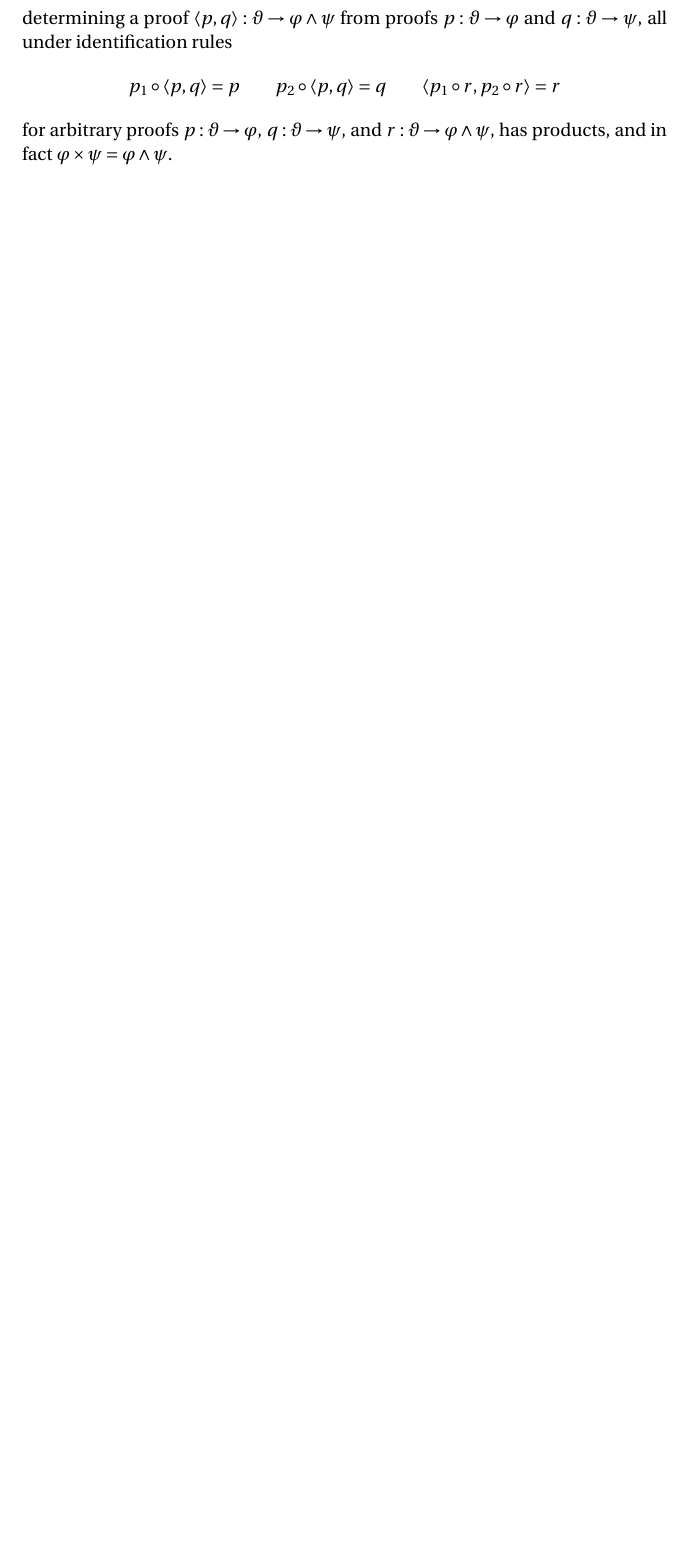
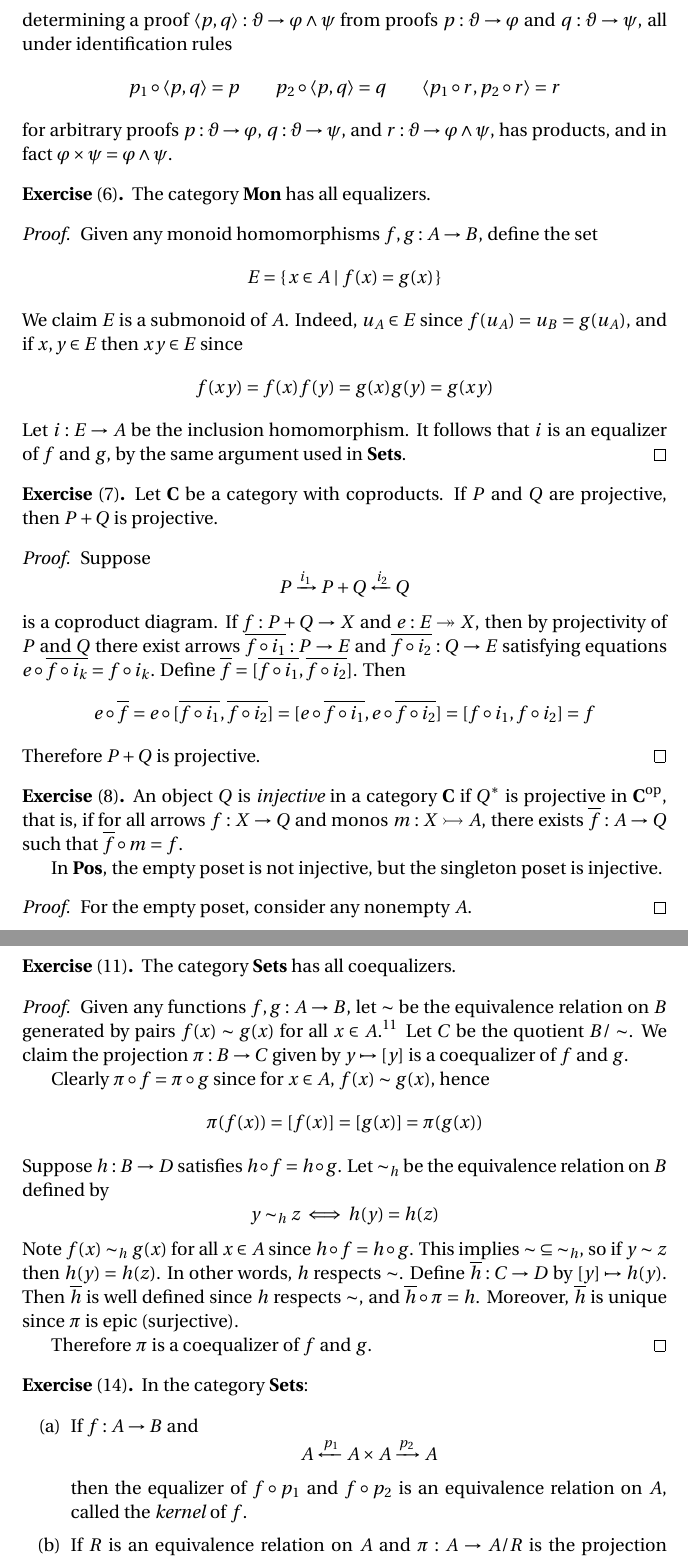
Before and after one commit to blargoner/math-categories-awodey, a LaTeX problem sheet (exercises.tex): part of page 14 of 14 before the commit and two parts of pages 14 and 15 of 16 after it, the two joined at a grey line, cut so that both start at the same text, the shorter picture padded with empty space. Compiled offline with pdfLaTeX.

Commit message:
chapter 3

```diff
--- a/exercises.tex
+++ b/exercises.tex
@@ -9,6 +9,7 @@
 \newcommand{\onto}{\twoheadrightarrow}
 
 \newcommand{\after}{\circ}
+\newcommand{\eq}{\sim}
 
 \DeclareMathOperator{\dom}{dom}
 \DeclareMathOperator{\cod}{cod}
@@ -26,6 +27,7 @@
 \newcommand{\dual}[1]{#1^{\mathrm{op}}}
 \newcommand{\arr}[1]{#1^{\rightarrow}}
 \newcommand{\under}[1]{|{#1}|}
+\newcommand{\gen}[1]{\langle{#1}\rangle}
 
 \newcommand{\C}{\cat{C}}
 \newcommand{\Cop}{\dual{\C}}
@@ -458,3 +460,61 @@ determining a proof \(\pair{p}{q}:\vartheta\to\varphi\land\psi\) from proofs \(p
 for arbitrary proofs \(p:\vartheta\to\varphi\), \(q:\vartheta\to\psi\), and \(r:\vartheta\to\varphi\land\psi\), has products, and in fact \(\varphi\times\psi=\varphi\land\psi\).
 \end{rmk}
 
+\begin{exer}[6]
+The category~\(\Mon\) has all equalizers.
+\end{exer}
+\begin{proof}
+Given any monoid homomorphisms \(f,g:A\to B\), define the set
+\[E=\{\,x\in A\mid f(x)=g(x)\,\}\]
+We claim \(E\)~is a submonoid of~\(A\). Indeed, \(u_A\in E\) since \(f(u_A)=u_B=g(u_A)\), and if \(x,y\in E\) then \(xy\in E\) since
+\[f(xy)=f(x)f(y)=g(x)g(y)=g(xy)\]
+Let \(i:E\to A\) be the inclusion homomorphism. It follows that \(i\)~is an equalizer of \(f\)~and~\(g\), by the same argument used in~\(\Sets\).
+\end{proof}
+
+\begin{exer}[7]
+Let \(\C\)~be a category with coproducts. If \(P\)~and~\(Q\) are projective, then \(P+Q\)~is projective.
+\end{exer}
+\begin{proof}
+Suppose
+\[P\xrightarrow{i_1}P+Q\xleftarrow{i_2}Q\]
+is a coproduct diagram. If \(f:P+Q\to X\) and \(e:E\onto X\), then by projectivity of \(P\)~and~\(Q\) there exist arrows \(\overline{f\after i_1}:P\to E\) and \(\overline{f\after i_2}:Q\to E\) satisfying equations \(e\after\overline{f\after i_k}=f\after i_k\). Define \(\overline{f}=\copair{\overline{f\after i_1}}{\overline{f\after i_2}}\). Then
+\[e\after\overline{f}
+=e\after\copair{\overline{f\after i_1}}{\overline{f\after i_2}}
+=\copair{e\after\overline{f\after i_1}}{e\after\overline{f\after i_2}}
+=\copair{f\after i_1}{f\after i_2}
+=f\]
+Therefore \(P+Q\)~is projective.
+\end{proof}
+
+\begin{exer}[8]
+An object~\(Q\) is \emph{injective} in a category~\(\C\) if \(\star{Q}\)~is projective in~\(\Cop\), that is, if for all arrows \(f:X\to Q\) and monos \(m:X\into A\), there exists \(\overline{f}:A\to Q\) such that \(\overline{f}\after m=f\).
+
+In~\(\Pos\), the empty poset is not injective, but the singleton poset is injective.
+\end{exer}
+\begin{proof}
+For the empty poset, consider any nonempty~\(A\).
+\end{proof}
+
+\begin{exer}[11]
+The category~\(\Sets\) has all coequalizers.
+\end{exer}
+\begin{proof}
+Given any functions \(f,g:A\to B\), let \(\eq\)~be the equivalence relation on~\(B\) generated by pairs \(f(x)\eq g(x)\) for all \(x\in A\).\footnote{This is defined as the intersection of all equivalence relations on~\(B\) containing all such pairs, which is the smallest equivalence relation containing all such pairs. Note this intersection is well defined since \(B\times B\) is an equivalence relation on~\(B\) containing all such pairs.} Let \(C\)~be the quotient~\(B/\eq\). We claim the projection \(\pi:B\to C\) given by \(y\mapsto[y]\) is a coequalizer of \(f\)~and~\(g\).
+
+Clearly \(\pi\after f=\pi\after g\) since for \(x\in A\), \(f(x)\eq g(x)\), hence
+\[\pi(f(x))=[f(x)]=[g(x)]=\pi(g(x))\]
+Suppose \(h:B\to D\) satisfies \(h\after f=h\after g\). Let \(\eq_h\)~be the equivalence relation on~\(B\) defined by
+\[y\eq_h z\iff h(y)=h(z)\]
+Note \(f(x)\eq_h g(x)\) for all \(x\in A\) since \(h\after f=h\after g\). This implies \({\eq}\subseteq{\eq_h}\), so if \(y\eq z\) then \(h(y)=h(z)\). In other words, \(h\)~respects~\(\eq\). Define \(\overline{h}:C\to D\) by \([y]\mapsto h(y)\). Then \(\overline{h}\)~is well defined since \(h\)~respects~\(\eq\), and \(\overline{h}\after\pi=h\). Moreover, \(\overline{h}\)~is unique since \(\pi\)~is epic (surjective).
+
+Therefore \(\pi\)~is a coequalizer of \(f\)~and~\(g\).
+\end{proof}
+
+\begin{exer}[14]
+In the category~\(\Sets\):
+\begin{enumerate}[itemsep=0pt]
+\item[(a)] If \(f:A\to B\) and
+\[A\xleftarrow{p_1}A\times A\xrightarrow{p_2}A\]
+then the equalizer of \(f\after p_1\)~and~\(f\after p_2\) is an equivalence relation on~\(A\), called the \emph{kernel} of~\(f\).
+\item[(b)] If \(R\)~is an equivalence relation on~\(A\) and \(\pi:A\to A/R\) is the projection \(x\mapsto[x]\), then \(\ker\pi=R\).
+\item[(c)] If \(R\)~is a binary relation on~\(A\) and \(\gen{R}\)~is the equivalence relation on~\(A\) generated by~\(R\), then the projection \(\pi:A\to A/\gen{R}\) is a coequalizer of the projections \(p_1,p_2:R\to A\).
```
Also changed, not shown: exercises.tex (25 more changed lines).
